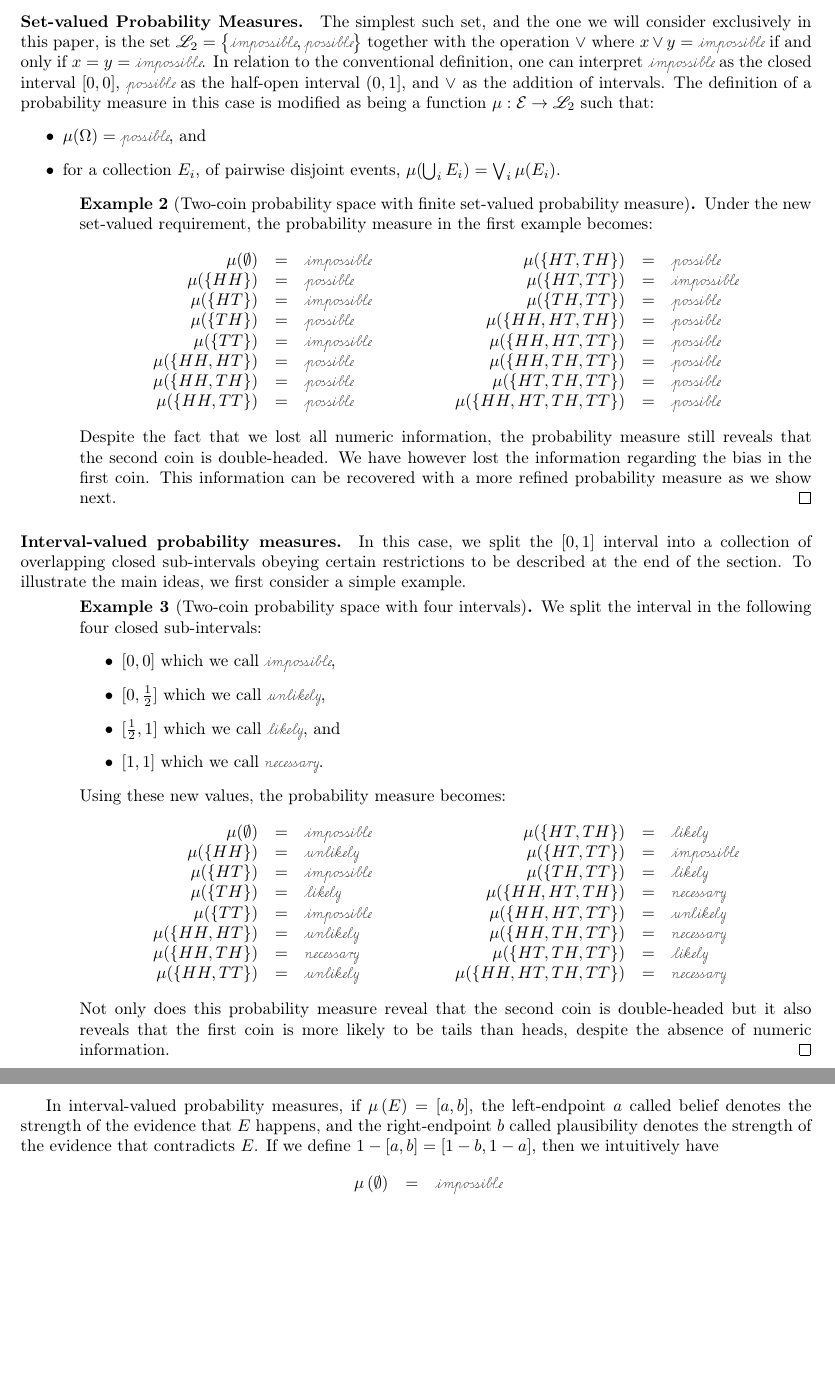
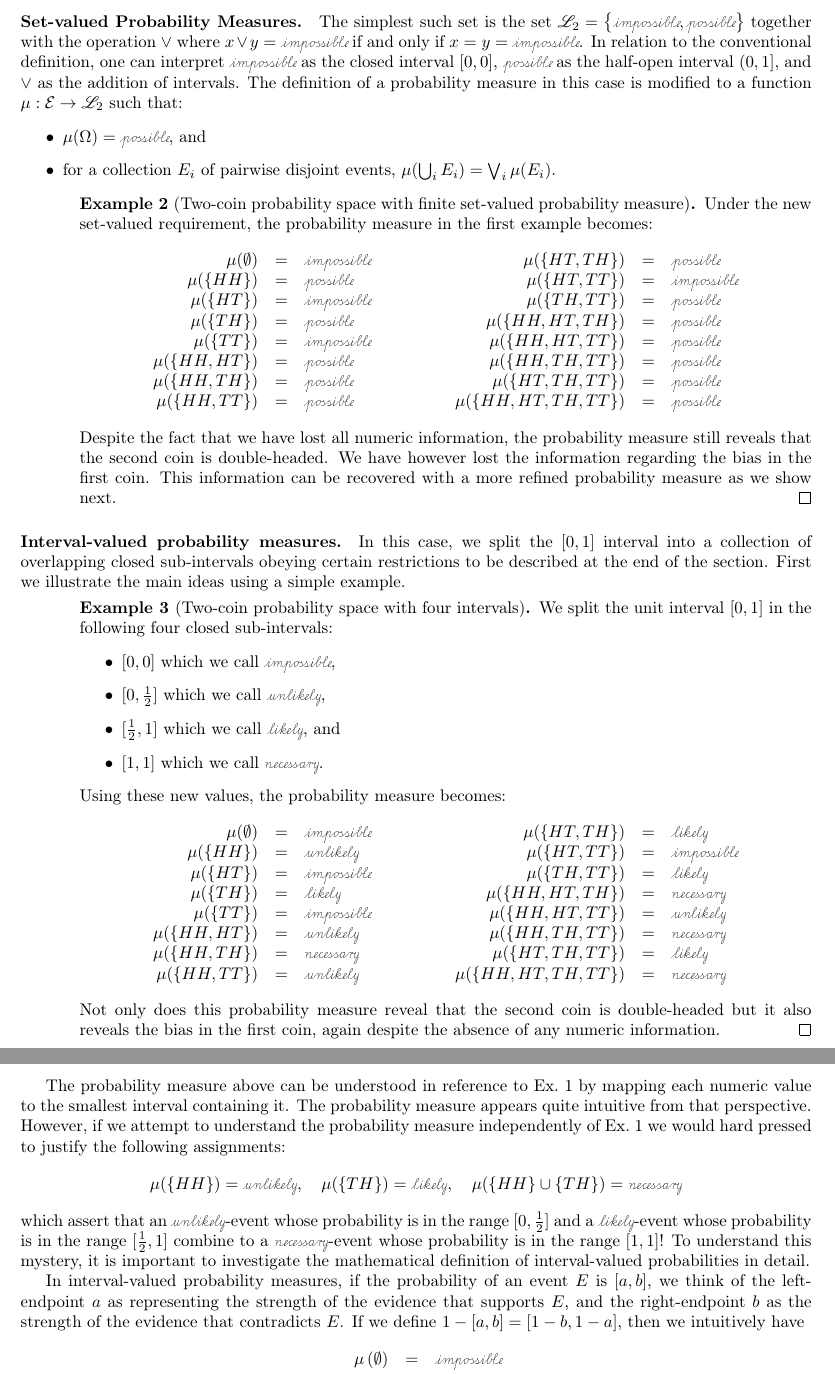
Before and after one commit to yuttai/Contextuality-and-Nonlocality-in-Discrete-Quantum-Theory, a LaTeX document (prob.tex): two parts of pages 2 and 3 of 7 before the commit and two parts of pages 2 and 3 of 8 after it, joined at a grey line, cut at the place of the change, the shorter picture padded with empty space. Compiled offline with pdfLaTeX.

Commit message:
a little cleanup; still not happy with interval prob

```diff
--- a/prob.tex
+++ b/prob.tex
@@ -149,25 +149,24 @@ two approaches: set-valued probability
 measures~\cite{Artstein1972,PuriRalescu1983} and interval-valued
 probability measures~\cite{Dempster1967,Weichselberger2000,JamisonLodwick2004}.
 
-\paragraph*{Set-valued Probability Measures.} The simplest such set,
-and the one we will consider exclusively in this paper, is the set
-$\mathscr{L}_{2}=\left\{ \imposs, \poss\right\}$ together with the
-operation $\vee$ where $x \vee y=\imposs$ if and only if
+\paragraph*{Set-valued Probability Measures.} The simplest such set is
+the set $\mathscr{L}_{2}=\left\{ \imposs, \poss\right\}$ together with
+the operation $\vee$ where $x \vee y=\imposs$ if and only if
 $x=y=\imposs$. In relation to the conventional definition, one can
 interpret \imposs\ as the closed interval $[0,0]$, \poss\ as the
 half-open interval $(0,1]$, and $\vee$ as the addition of
 intervals. The definition of a probability measure in this case is
-modified as being a function
-$\pmeas : \events \rightarrow \mathscr{L}_{2}$ such that:
+modified to a function $\pmeas : \events \rightarrow \mathscr{L}_{2}$
+such that:
 \begin{itemize}
 \item $\pmeas(\Omega) = \poss$, and
-\item for a collection $E_i$,  of pairwise disjoint events, $\pmeas(\bigcup_i
+\item for a collection $E_i$ of pairwise disjoint events, $\pmeas(\bigcup_i
 E_i) = \bigvee_i \pmeas(E_i)$.
 \end{itemize}
 
 \begin{example}[Two-coin probability space with finite set-valued
-  probability measure] Under the new set-valued requirement, the
-  probability measure in the first example becomes:
+  probability measure] \label{ex2} Under the new set-valued
+  requirement, the probability measure in the first example becomes:
 \[\begin{array}{c@{\qquad\qquad}c}
 \begin{array}{rcl}
 \pmeas(\emptyset) &=& \imposs \\
@@ -189,21 +188,21 @@ E_i) = \bigvee_i \pmeas(E_i)$.
 \pmeas(\{  HH, HT, TH, TT \}) &=& \poss
 \end{array}
 \end{array}\]
-Despite the fact that we lost all numeric information, the probability
-measure still reveals that the second coin is double-headed. We have
-however lost the information regarding the bias in the first
-coin. This information can be recovered with a more refined
-probability measure as we show next.
+Despite the fact that we have lost all numeric information, the
+probability measure still reveals that the second coin is
+double-headed. We have however lost the information regarding the bias
+in the first coin. This information can be recovered with a more
+refined probability measure as we show next.
 \qed\end{example}
 
 \paragraph*{Interval-valued probability measures.} In this case, we
 split the $[0,1]$ interval into a collection of overlapping closed
 sub-intervals obeying certain restrictions to be described at the end
-of the section. To illustrate the main ideas, we first consider a
-simple example.
+of the section. First we illustrate the main ideas using a simple
+example.
 
-\begin{example}[Two-coin probability space with four intervals]
-We split the interval in the following four closed sub-intervals:
+\begin{example}[Two-coin probability space with four intervals] \label{ex3}
+We split the unit interval $[0,1]$ in the following four closed sub-intervals:
 \begin{itemize}
 \item $[0,0]$ which we call \imposs,
 \item $[0,\frac{1}{2}]$ which we call \unlikely,
@@ -234,16 +233,33 @@ Using these new values, the probability measure becomes:
 \end{array}\end{array}
 \]
 Not only does this probability measure reveal that the second coin is
-double-headed but it also reveals that the first coin is more likely
-to be tails than heads, despite the absence of numeric information.
+double-headed but it also reveals the bias in the first coin, again despite
+the absence of any numeric information.
 \qed\end{example}
 
-In interval-valued probability measures, if $\mu\left(E\right)=\left[a,b\right]$,
-the left-endpoint~$a$ called belief denotes the strength of the
-evidence that $E$ happens, and the right-endpoint~$b$ called plausibility
-denotes the strength of the evidence that contradicts $E$. If we
-define $1-\left[a,b\right]=\left[1-b,1-a\right]$, then we intuitively
-have
+The probability measure above can be understood in reference to
+Ex.~\ref{ex1} by mapping each numeric value to the smallest interval
+containing it. The probability measure appears quite intuitive from
+that perspective. However, if we attempt to understand the probability
+measure independently of Ex.~\ref{ex1} we would hard pressed to
+justify the following assignments:
+\[
+\pmeas(\{HH\}) = \unlikely, \quad\pmeas(\{TH\}) = \likely, \quad
+\pmeas(\{HH\}\cup\{TH\}) = \necess
+\]
+which assert that an \unlikely-event whose probability is in the range
+$[0,\frac{1}{2}]$ and a \likely-event whose probability is in the
+range $[\frac{1}{2},1]$ combine to a \necess-event whose probability
+is in the range $[1,1]$! To understand this mystery, it is important
+to investigate the mathematical definition of interval-valued
+probabilities in detail.
+
+In interval-valued probability measures, if the probability of an
+event $E$ is $[a,b]$, we think of the left-endpoint~$a$ as
+representing the strength of the evidence that supports $E$, and the
+right-endpoint~$b$ as the strength of the evidence that contradicts
+$E$. If we define $1-\left[a,b\right]=\left[1-b,1-a\right]$, then we
+intuitively have
 \begin{eqnarray*}
 \pmeas\left(\emptyset\right) & = & \imposs\\
 \pmeas\left(\Omega\right) & = & \necess\\
```
Also changed, not shown: prob.pdf, prob.tex (26 more changed lines).
